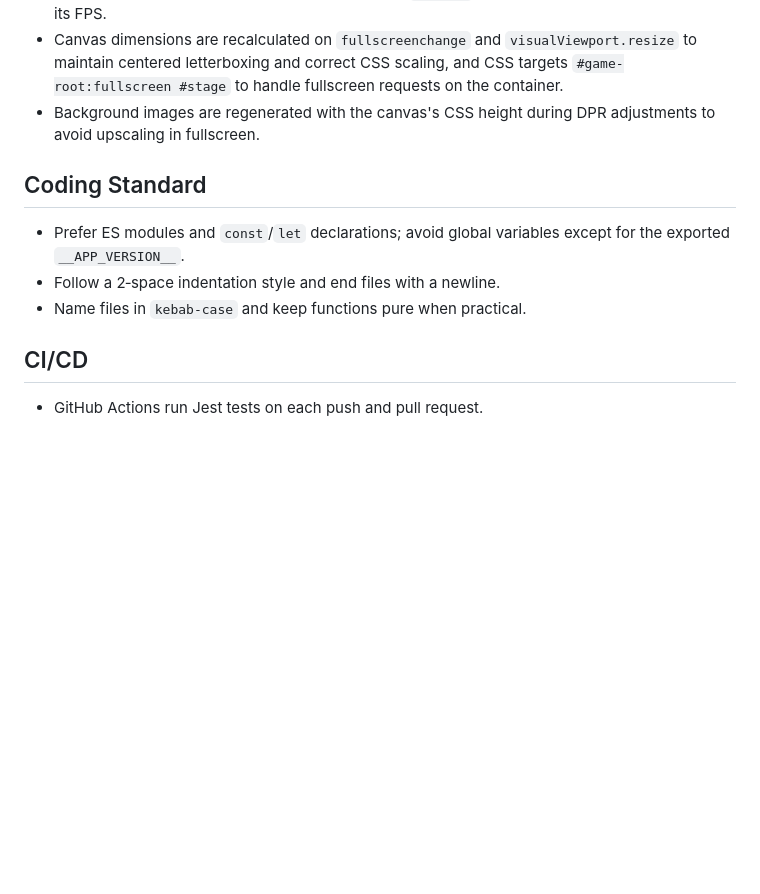
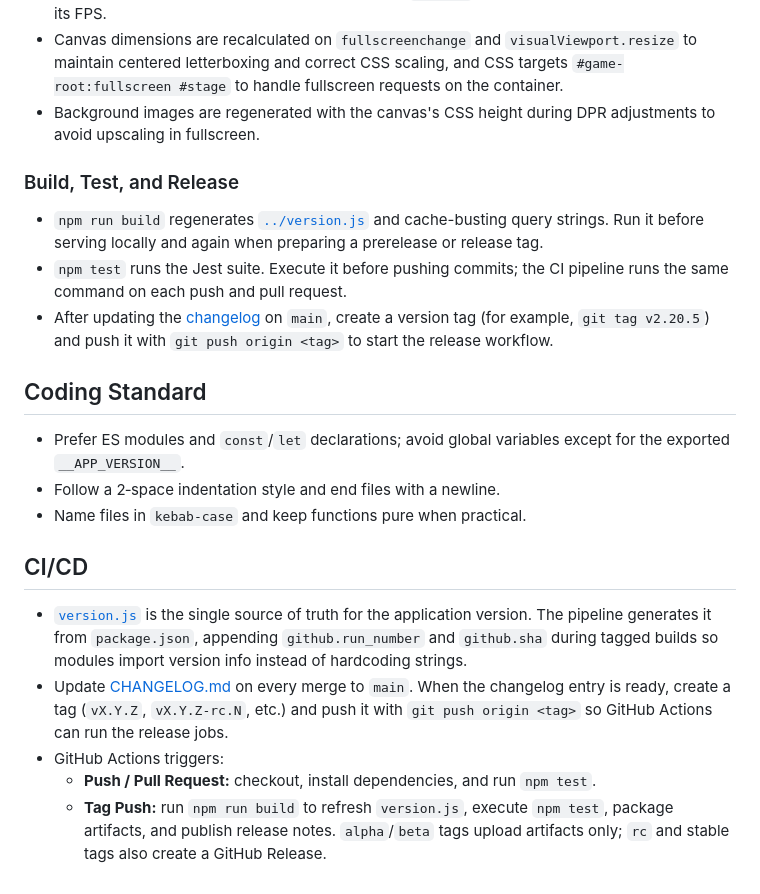
Before and after one commit to HPC-dev-acc/mario-demo, a Markdown page: docs/03-dev.md, the part around the change. Drawn GitHub-style; blank space fills up the shorter version.

Commit message:
docs: detail ci/cd workflow

```diff
--- a/docs/03-dev.md
+++ b/docs/03-dev.md
@@ -27,10 +27,20 @@
 - Canvas dimensions are recalculated on `fullscreenchange` and `visualViewport.resize` to maintain centered letterboxing and correct CSS scaling, and CSS targets `#game-root:fullscreen #stage` to handle fullscreen requests on the container.
 - Background images are regenerated with the canvas's CSS height during DPR adjustments to avoid upscaling in fullscreen.
 
+### Build, Test, and Release
+
+- `npm run build` regenerates [`../version.js`](../version.js) and cache-busting query strings. Run it before serving locally and again when preparing a prerelease or release tag.
+- `npm test` runs the Jest suite. Execute it before pushing commits; the CI pipeline runs the same command on each push and pull request.
+- After updating the [changelog](CHANGELOG.md) on `main`, create a version tag (for example, `git tag v2.20.5`) and push it with `git push origin <tag>` to start the release workflow.
+
 ## Coding Standard
 - Prefer ES modules and `const`/`let` declarations; avoid global variables except for the exported `__APP_VERSION__`.
 - Follow a 2‑space indentation style and end files with a newline.
 - Name files in `kebab-case` and keep functions pure when practical.
 
 ## CI/CD
-- GitHub Actions run Jest tests on each push and pull request.
+- [`version.js`](../version.js) is the single source of truth for the application version. The pipeline generates it from `package.json`, appending `github.run_number` and `github.sha` during tagged builds so modules import version info instead of hardcoding strings.
+- Update [CHANGELOG.md](CHANGELOG.md) on every merge to `main`. When the changelog entry is ready, create a tag (`vX.Y.Z`, `vX.Y.Z-rc.N`, etc.) and push it with `git push origin <tag>` so GitHub Actions can run the release jobs.
+- GitHub Actions triggers:
+  - **Push / Pull Request:** checkout, install dependencies, and run `npm test`.
+  - **Tag Push:** run `npm run build` to refresh `version.js`, execute `npm test`, package artifacts, and publish release notes. `alpha`/`beta` tags upload artifacts only; `rc` and stable tags also create a GitHub Release.
```
Also changed, not shown: docs/CHANGELOG.md (+1 -0 lines).
